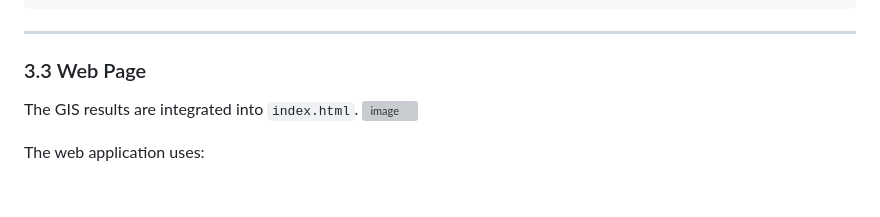
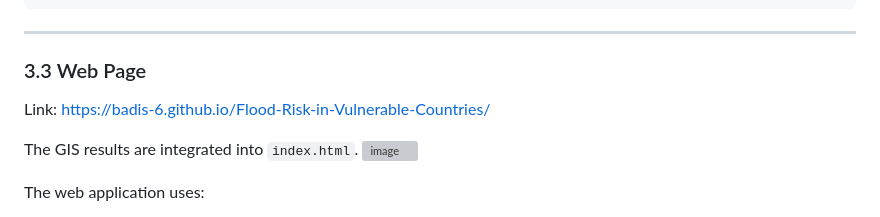
Before and after one commit to badIS-6/Flood-Risk-in-Vulnerable-Countries, a Markdown page: README.md, the part around the change. Drawn GitHub-style; blank space fills up the shorter version; grey boxes are pictures that could not be loaded.

Commit message:
Update README.md
Added a link to the web page for GIS results.

```diff
--- a/README.md
+++ b/README.md
@@ -120,6 +120,7 @@ The resulting score is classified into five risk levels:
 ---
 
 ### 3.3 Web Page
+Link: https://badis-6.github.io/Flood-Risk-in-Vulnerable-Countries/
 
 The GIS results are integrated into `index.html`.
 <img width="1841" height="914" alt="image" src="https://github.com/user-attachments/assets/70b5c211-4564-4619-9ee7-547ecf657551" />
```
